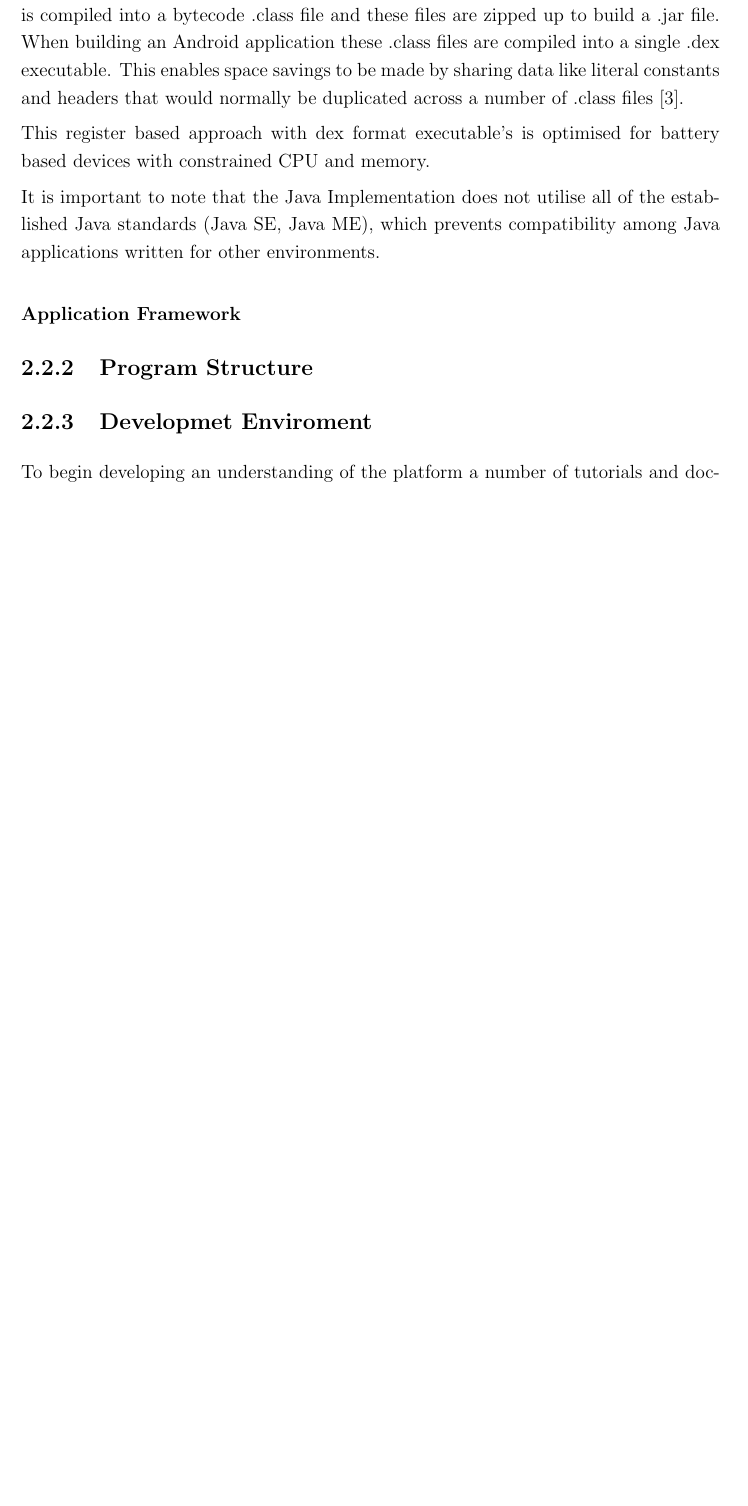
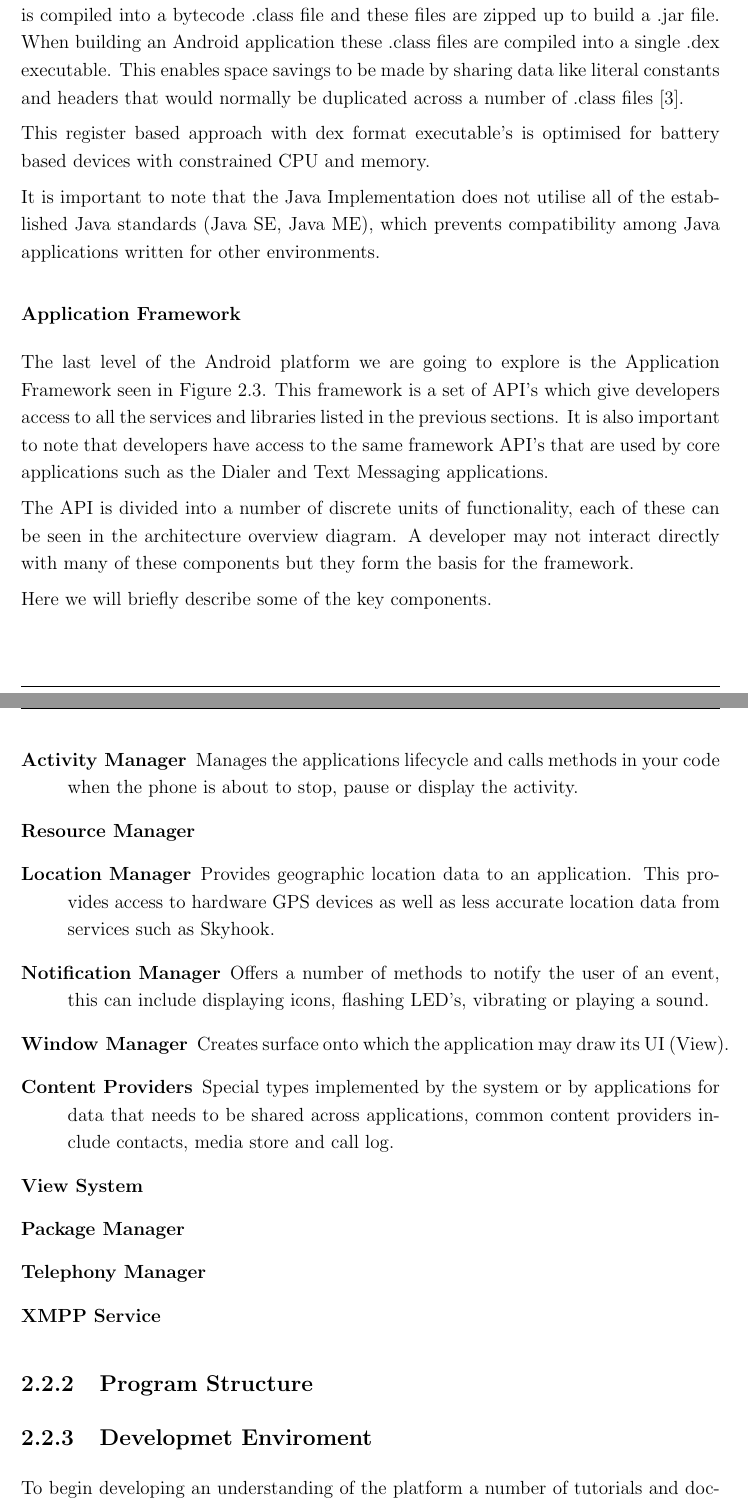
Before and after one commit to johnflan/Maple, a LaTeX thesis (docs/project_report/report.tex, which reads docs/project_report/research/research.tex): part of page 13 of 19 before the commit and two parts of pages 13 and 14 of 20 after it, the two joined at a grey line, cut so that both start at the same text, the shorter picture padded with empty space. Compiled offline with pdfLaTeX.

Commit message:
Added section aplication framework

```diff
--- a/docs/project_report/research/research.tex
+++ b/docs/project_report/research/research.tex
@@ -106,3 +106,22 @@ This register based approach with dex format executable’s is optimised for bat
 It is important to note that the Java Implementation does not utilise all of the established Java standards (Java SE, Java ME), which prevents compatibility among Java applications written for other environments.
 
 \subsubsection{Application Framework}
+The last level of the Android platform we are going to explore is the Application Framework seen in Figure \ref{android_arch}. This framework is a set of API’s which give developers access to all the services and libraries listed in the previous sections. It is also important to note that developers have access to the same framework API’s that are used by core applications such as the Dialer and Text Messaging applications.
+
+The API is divided into a number of discrete units of functionality, each of these can be seen in the architecture overview diagram. A developer may not interact directly with many of these components but they form the basis for the framework.
+
+Here we will briefly describe some of the key components.
+
+\begin{description}
+\item[Activity Manager] Manages the applications lifecycle and calls methods in your code when the phone is about to stop, pause or display the activity.
+\item[Resource Manager]
+\item[Location Manager] Provides geographic location data to an application. This provides access to hardware GPS devices as well as less accurate location data from services such as Skyhook.
+\item[Notification Manager] Offers a number of methods to notify the user of an event, this can include displaying icons, flashing LED’s, vibrating or playing a sound.
+%less important for developers
+\item[Window Manager] Creates surface onto which the application may draw its UI (View).
+\item[Content Providers] Special types implemented by the system or by applications for data that needs to be shared across applications, common content providers include contacts, media store and call log.
+\item[View System]
+\item[Package Manager]
+\item[Telephony Manager]
+\item[XMPP Service]
+\end{description}
@@ -112,3 +138,6 @@ It is important to note that the Java Implementation does not utilise all of the
+    \label{activity_lifecycle}
+\end{figure}
+
 \subsection{Developmet Enviroment}
 
 
```
Also changed, not shown: docs/project_report/research/images/activity_lifecycle.png (added), docs/project_report/research/research.tex (9 more changed lines).
